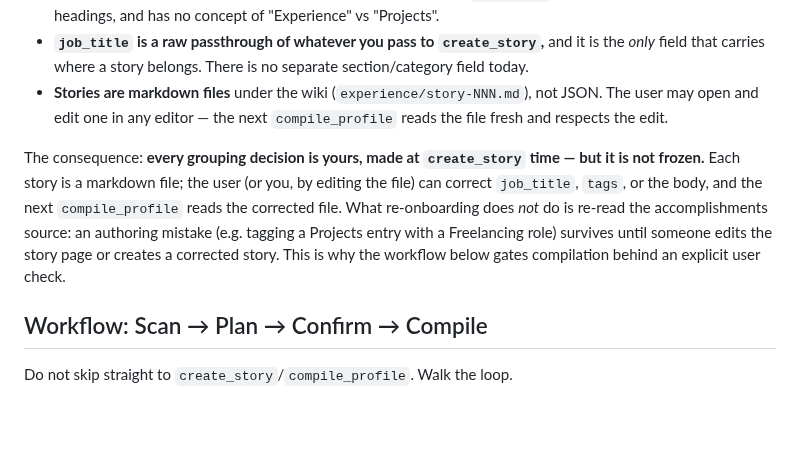
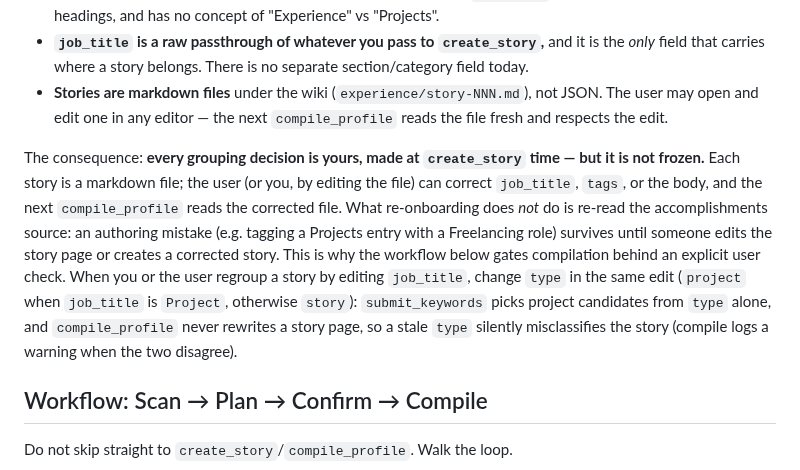
Before and after one commit to thedandano/callback, a Markdown page: skills/onboard-profile/SKILL.md, the part around the change. GitHub-like rendering; blank space fills up the shorter version.

Commit message:
docs(skill): update type together with job_title when regrouping a story
Co-Authored-By: Claude Fable 5.1 <noreply@anthropic.com>
Claude-Session: https://claude.ai/code/session_01CBmQfLDXe6dxY5JVQnvHcz

```diff
--- a/skills/onboard-profile/SKILL.md
+++ b/skills/onboard-profile/SKILL.md
@@ -26,7 +26,7 @@ A wrong mental model here causes real, recurring mistakes — so internalize thi
 - **`job_title` is a raw passthrough of whatever you pass to `create_story`,** and it is the *only* field that carries where a story belongs. There is no separate section/category field today.
 - **Stories are markdown files** under the wiki (`experience/story-NNN.md`), not JSON. The user may open and edit one in any editor — the next `compile_profile` reads the file fresh and respects the edit.
 
-The consequence: **every grouping decision is yours, made at `create_story` time — but it is not frozen.** Each story is a markdown file; the user (or you, by editing the file) can correct `job_title`, `tags`, or the body, and the next `compile_profile` reads the corrected file. What re-onboarding does *not* do is re-read the accomplishments source: an authoring mistake (e.g. tagging a Projects entry with a Freelancing role) survives until someone edits the story page or creates a corrected story. This is why the workflow below gates compilation behind an explicit user check.
+The consequence: **every grouping decision is yours, made at `create_story` time — but it is not frozen.** Each story is a markdown file; the user (or you, by editing the file) can correct `job_title`, `tags`, or the body, and the next `compile_profile` reads the corrected file. What re-onboarding does *not* do is re-read the accomplishments source: an authoring mistake (e.g. tagging a Projects entry with a Freelancing role) survives until someone edits the story page or creates a corrected story. This is why the workflow below gates compilation behind an explicit user check. When you or the user regroup a story by editing `job_title`, change `type` in the same edit (`project` when `job_title` is `Project`, otherwise `story`): `submit_keywords` picks project candidates from `type` alone, and `compile_profile` never rewrites a story page, so a stale `type` silently misclassifies the story (compile logs a warning when the two disagree).
 
 ## Workflow: Scan → Plan → Confirm → Compile
 
```
